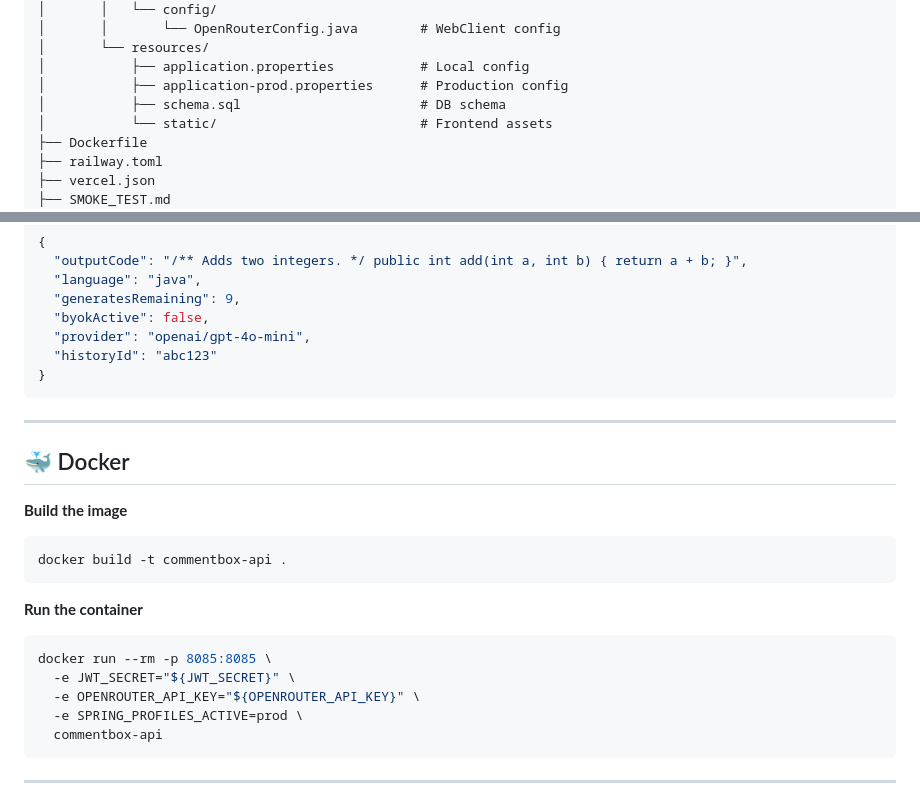
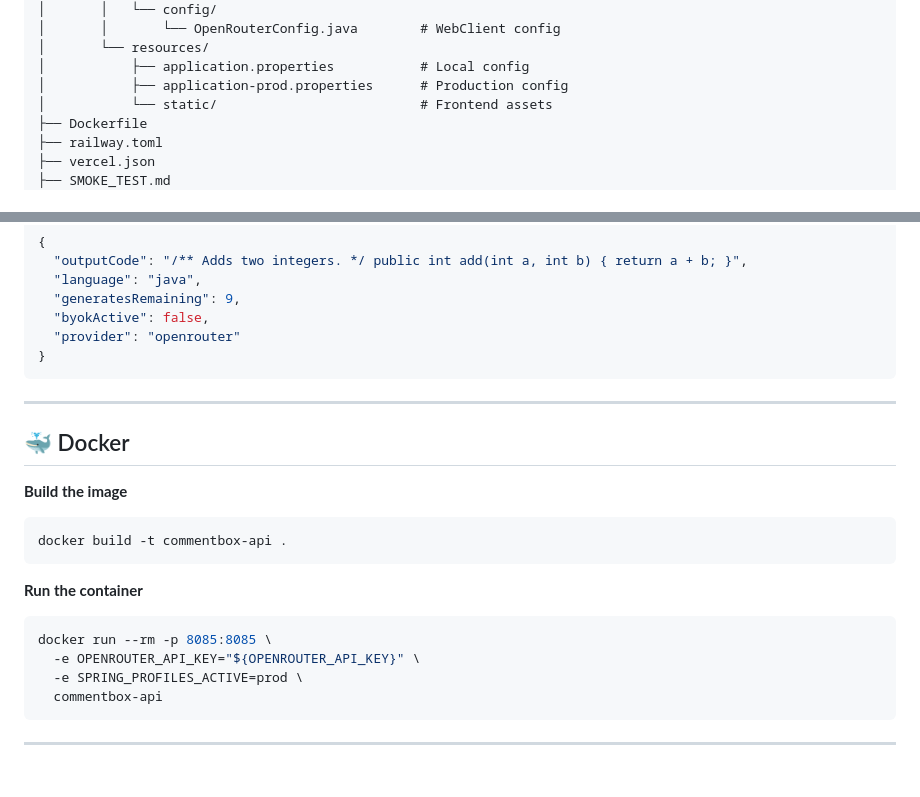
Before and after one commit to sakthivelvelmurugan/COMMENT-BOX, a Markdown page: README.md, 2 parts joined by grey strips. GitHub-like rendering; blank space fills up the shorter version.

````diff
--- a/README.md
+++ b/README.md
@@ -69,7 +67,6 @@ commentbox-api/
 │       └── resources/
 │           ├── application.properties           # Local config
 │           ├── application-prod.properties      # Production config
-│           ├── schema.sql                       # DB schema
 │           └── static/                          # Frontend assets
 ├── Dockerfile
 ├── railway.toml
@@ -152,8 +149,7 @@ Generate commented code from raw source input.
   "language": "java",
   "generatesRemaining": 9,
   "byokActive": false,
-  "provider": "openai/gpt-4o-mini",
-  "historyId": "abc123"
+  "provider": "openrouter"
 }
 ```
 
@@ -171,7 +167,6 @@ docker build -t commentbox-api .
 
 ```bash
 docker run --rm -p 8085:8085 \
-  -e JWT_SECRET="${JWT_SECRET}" \
   -e OPENROUTER_API_KEY="${OPENROUTER_API_KEY}" \
   -e SPRING_PROFILES_ACTIVE=prod \
   commentbox-api
````
Also changed, not shown: other parts of README.md (+5 -21 lines).
